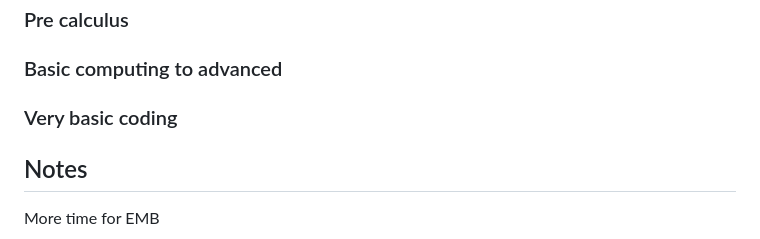
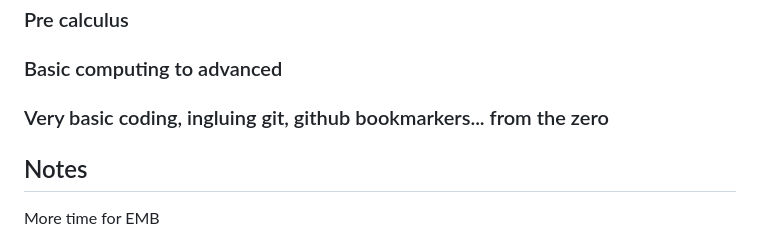
Before and after one commit to lucasmiachon-blip/week1-bayes-foundations, a Markdown page: README_Week.md, the part around the change. Drawn GitHub-style.

```diff
--- a/README_Week.md
+++ b/README_Week.md
@@ -247,7 +247,7 @@ Coding from zero (Git, GitHub, VS Code, Markdown, Python, R, Java)
 
 ### Basic computing to advanced
 
-### Very basic coding
+### Very basic coding, ingluing git, github bookmarkers... from the zero
 
 ## Notes
 
```
